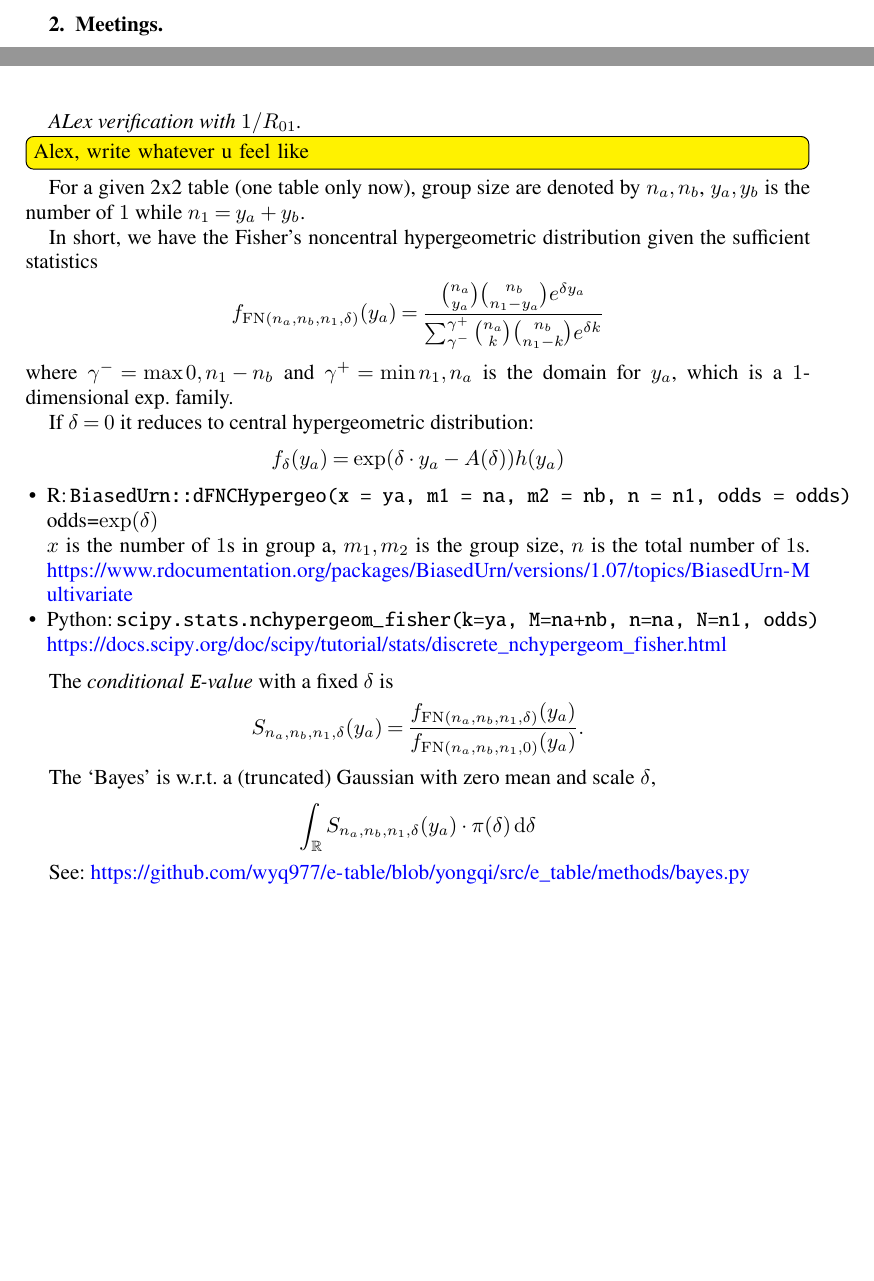
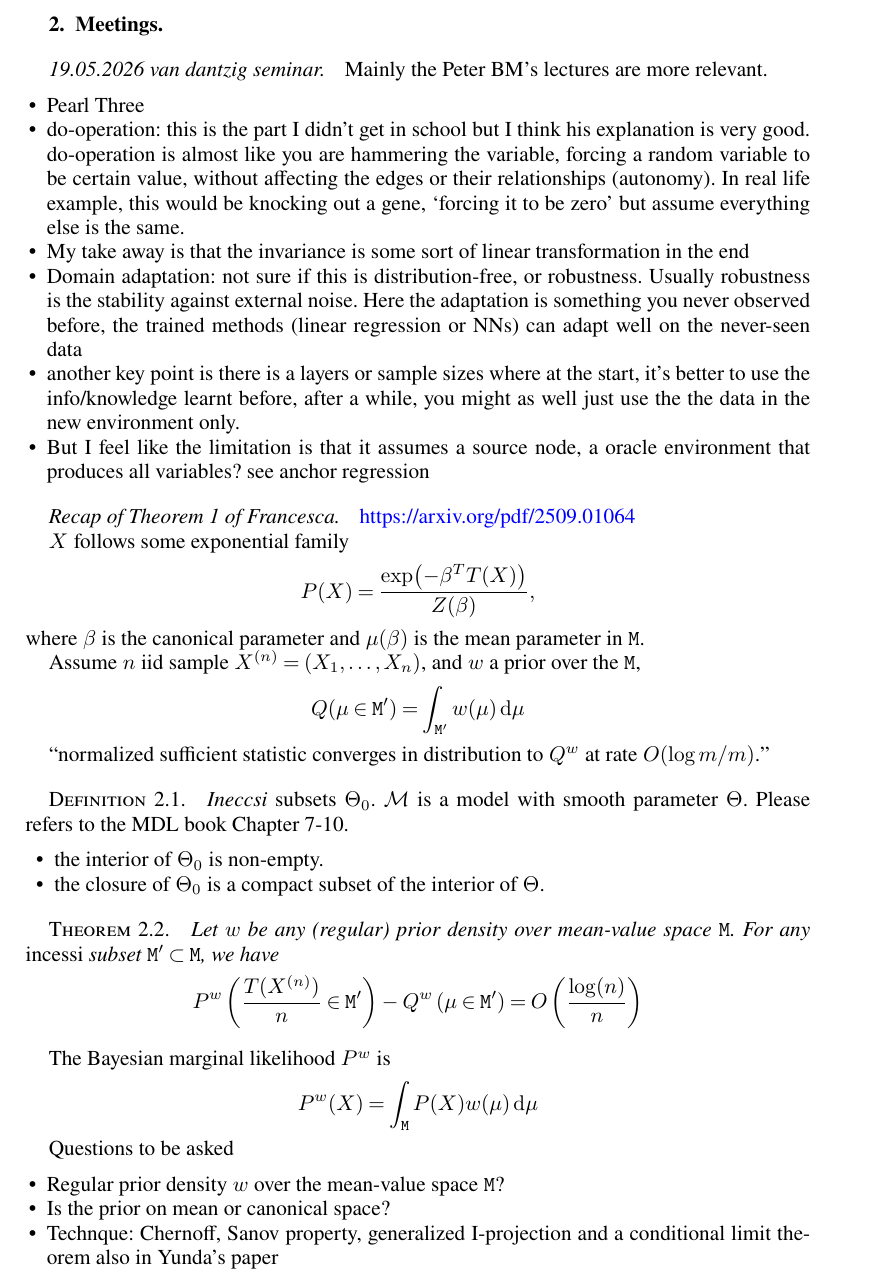
Before and after one commit to wyq977/phd-notes, a LaTeX document (main.tex, which reads chapters/02-Meeting.tex): two parts of pages 4 and 6 of 31 before the commit and part of page 4 of 31 after it, the two joined at a grey line, cut so that both start at the same text, the shorter picture padded with empty space. Compiled offline with pdfLaTeX.

Commit message:
Add van dantzig

```diff
--- a/chapters/02-Meeting.tex
+++ b/chapters/02-Meeting.tex
@@ -1,6 +1,82 @@
 \newpage
 
 \section{Meetings}
+
+\subsection*{19.05.2026 van dantzig seminar}
+
+Mainly the Peter BM's lectures are more relevant.
+
+\begin{itemize}
+	\item Pearl Three
+	\item do-operation: this is the part I didn't get in school but I think his explanation is very good.
+	do-operation is almost like you are hammering the variable,
+	forcing a random variable to be certain value,
+	without affecting the edges or their relationships (autonomy).
+	In real life example, this would be knocking out a gene,
+	`forcing it to be zero' but assume everything else is the same.
+	\item My take away is that the invariance is some sort of linear transformation in the end
+	\item Domain adaptation: not sure if this is distribution-free,
+	or robustness.
+	Usually robustness is the stability against external noise.
+	Here the adaptation is something you never observed before,
+	the trained methods (linear regression or NNs) can adapt well
+	on the never-seen data
+	\item another key point is there is a layers or sample sizes where
+	at the start, it's better to use the info/knowledge learnt before,
+	after a while, you might as well just use the the data in the new environment only.
+	\item But I feel like the limitation is that it assumes a source node, a oracle environment that produces all variables? see anchor regression
+\end{itemize}
+
+\subsection*{Recap of Theorem 1 of Francesca}
+
+\href{https://arxiv.org/pdf/2509.01064}{https://arxiv.org/pdf/2509.01064}
+
+$X$ follows some exponential family
+\begin{equation*}
+	P(X) = \frac{\exp(-\beta^T T(X))}{Z(\beta)},
+\end{equation*}
+where $\beta$ is the canonical parameter and $\mu(\beta)$ is the mean parameter in $\Mt$.
+
+Assume $n$ iid sample $X^{(n)}=(X_1,\dots,X_n)$, and $w$ a prior over the $\Mt$,
+\begin{equation*}
+	Q(\mu \in \Mt') = \int_{\Mt'} w(\mu) \dd{\mu}
+\end{equation*}
+
+``normalized sufficient statistic converges in distribution to $Q^{w}$ at rate $O(\log m/m)$.''
+
+\begin{define}
+	\emph{Ineccsi} subsets $\Theta_0$. $\Mc$ is a model with smooth parameter $\Theta$.
+	Please refers to the MDL book Chapter 7-10.
+	\begin{itemize}
+		\item the interior of $\Theta_0$ is non-empty.
+		\item the closure of $\Theta_0$ is a compact subset of the interior of $\Theta$.
+	\end{itemize}
+\end{define}
+
+
+\begin{thm}
+Let $w$ be any (regular) prior density over mean-value space $\Mt$.
+For any \emph{incessi} subset $\Mt'\subset \Mt$, we have
+\begin{equation*}
+	P^{w} \left(\frac{T(X^{(n)})}{n} \in\Mt' \right) - Q^w\left(\mu \in \Mt'\right)
+	= O\left(\frac{\log(n)}{n}\right)
+\end{equation*}
+\end{thm}
+
+The Bayesian marginal likelihood $P^{w}$ is
+\begin{equation*}
+	P^{w}(X) = \int_{\Mt} P(X) w(\mu) \dd{\mu}
+\end{equation*}
+
+
+Questions to be asked
+\begin{itemize}
+	\item Regular prior density $w$ over the mean-value space $\Mt$?
+	\item Is the prior on mean or canonical space?
+	\item Technque: Chernoff, Sanov property, generalized I-projection and
+	a conditional limit theorem also in Yunda's paper
+\end{itemize}
+
 
 \subsection*{Old notes and ideas collected from meetings}
 
@@ -208,48 +284,6 @@ We should think from the users' perspectives.
 	\item 1 is trying to do learning then seq bayesian (with or without updating)
 	\item Put a prior on maybe on $(0, \infty)$ or $(\delta_{\min}, \infty)$.
 \end{itemize}
-
-\subsection*{ALex verification with $1/R_{01}$}
-
-\Alexander{Alex, write whatever u feel like}
-
-For a given 2x2 table (one table only now),
-group size are denoted by $n_a, n_b$, $y_a, y_b$ is the number of $1$ while $n_1=y_a+y_b$.
-
-In short, we have the Fisher’s noncentral hypergeometric distribution given the sufficient statistics
-\begin{equation*}
-	f_{\mathrm{FN}(n_a,n_b,n_1,\delta)}(y_a)
-	= \frac{\binom{n_a}{y_a} \binom{n_b}{n_1-y_a} e^{\delta y_a}}{\sum_{\gamma^{-}}^{\gamma^{+}} \binom{n_a}{k} \binom{n_b}{n_1 - k} e^{\delta k}}
-\end{equation*}
-where $\gamma^{-} = \max{0, n_1-n_b}$ and $\gamma^{+}=\min{n_1, n_a}$ is the domain for $y_a$, which is a $1$-dimensional exp. family.
-
-If $\delta=0$ it reduces to central hypergeometric distribution:
-\begin{align*}
-	f_{\delta}(y_a) & = \exp(\delta \cdot y_a - A(\delta)) h(y_a)
-\end{align*}
-
-
-\begin{itemize}
-	\item R: \verb|BiasedUrn::dFNCHypergeo(x = ya, m1 = na, m2 = nb, n = n1, odds = odds)| odds=$\exp(\delta)$ \\
-	      $x$ is the number of $1$s in group a, $m_1,m_2$ is the group size, $n$ is the total number of $1$s.
-	      \url{https://www.rdocumentation.org/packages/BiasedUrn/versions/1.07/topics/BiasedUrn-Multivariate}
-	\item Python: \verb|scipy.stats.nchypergeom_fisher(k=ya, M=na+nb, n=na, N=n1, odds)| \\
-	      \url{https://docs.scipy.org/doc/scipy/tutorial/stats/discrete_nchypergeom_fisher.html}
-\end{itemize}
-
-The \emph{conditional \E-value} with a fixed $\delta$ is
-\begin{equation*}
-	S_{n_a,n_b,n_1,\delta}(y_a) = \frac{f_{\mathrm{FN}(n_a,n_b,n_1,\delta)}(y_a)}{f_{\mathrm{FN}(n_a,n_b,n_1,0)}(y_a)}.
-\end{equation*}
-
-
-The `Bayes' is w.r.t. a (truncated) Gaussian with zero mean and scale $\delta$,
-\begin{equation*}
-	\int_{\Rf} S_{n_a,n_b,n_1,\delta}(y_a) \cdot \pi(\delta) \dd{\delta}
-\end{equation*}
-
-See: \url{https://github.com/wyq977/e-table/blob/yongqi/src/e_table/methods/bayes.py}
-
 \subsection*{12.03.2026}
 
 This week has been quite busy with hands-on stuff, mostly drawing for the ML2 project.
```
